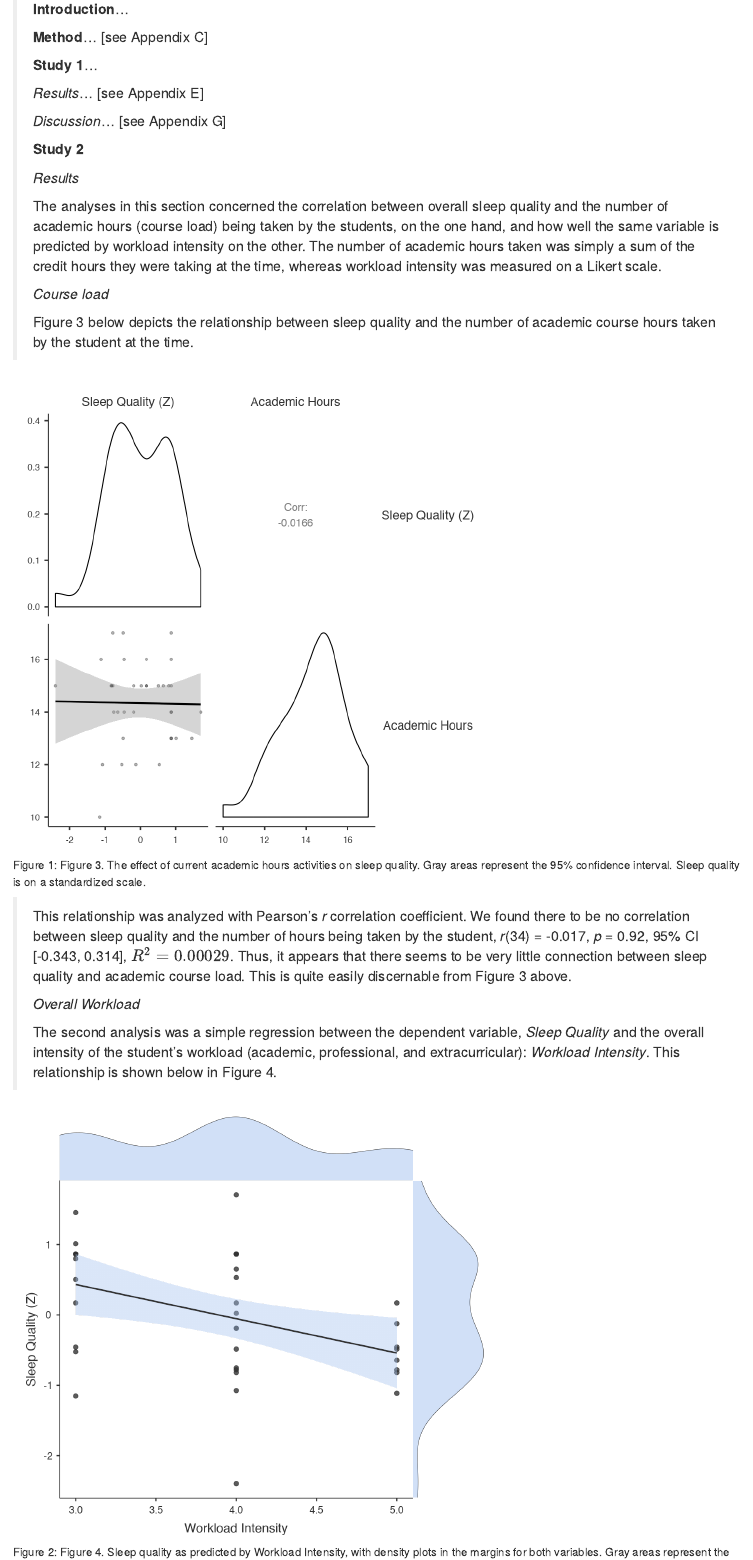
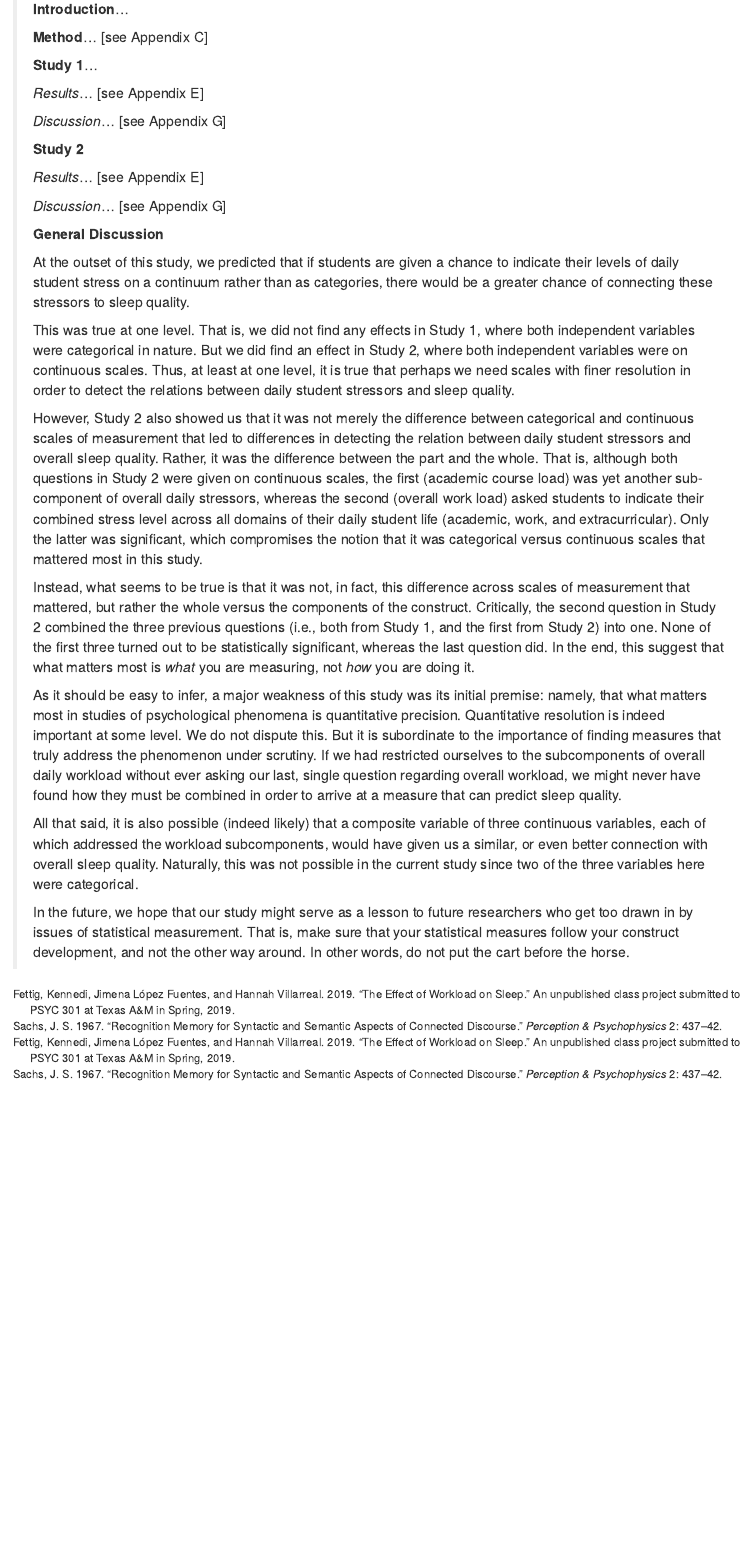
Before and after one commit to patrickabolger/ElemStatsLabManual, an R Markdown document (27-Appendix-I.Rmd): the page in a window 1100 px wide, from 420 px down before the commit and from 400 px down after it, so that both start at the same text. Rendered offline with R 4.5, knitr and Pandoc, with nearby package versions; drawn as R Markdown's standard HTML page in place of the format the file asks for.

Commit message:
General Discussion Appendix is just that now

````diff
--- a/27-Appendix-I.Rmd
+++ b/27-Appendix-I.Rmd
@@ -28,26 +28,6 @@ The survey design and data for the example section below is adapted from a class
 >
 >**Study 2**
 >
->*Results*
+>*Results*... [see Appendix E]
 >
->The analyses in this section concerned the correlation between overall sleep quality and the number of academic hours (course load) being taken by the students, on the one hand, and how well the same variable is predicted by workload intensity on the other. The number of academic hours taken was simply a sum of the credit hours they were taking at the time, whereas workload intensity was measured on a Likert scale.
->
->*Course load*
->
->Figure 3 below depicts the relationship between sleep quality and the number of academic course hours taken by the student at the time.
->
->
-```{r, fig.cap="Figure 3. The effect of current academic hours activities on sleep quality. Gray areas represent the 95% confidence interval. Sleep quality is on a standardized scale.", echo=F, out.width="600px"}
-knitr::include_graphics("images/ResultsAppendices/Corr_CourseLoadOnSleepQual.png")
-```
->
->
->This relationship was analyzed with Pearson's *r* correlation coefficient. We found there to be no correlation between sleep quality and the number of hours being taken by the student, *r*(34) = -0.017, *p* = 0.92, 95% CI [-0.343, 0.314], $R^2 = 0.00029$. Thus, it appears that there seems to be very little connection between sleep quality and academic course load. This is quite easily discernable from Figure 3 above.
->
->*Overall Workload*
->
->The second analysis was a simple regression between the dependent variable, *Sleep Quality* and the overall intensity of the student's workload (academic, professional, and extracurricular): *Workload Intensity*. This relationship is shown below in Figure 4.
->
->
-```{r, fig.cap="Figure 4. Sleep quality as predicted by Workload Intensity, with density plots in the margins for both variables. Gray areas represent the 95% confidence interval. Sleep quality is on a standardized scale.", echo=F, out.width="600px"}
-knitr::include_graphics("images/ResultsAppendices/Reg_OverallWorkoadOnSleepQual.png")
+>*Discussion*... [see Appendix G]
````
Also changed, not shown: packages.bib (+0 -8 lines), docs/reference-keys.txt, docs/search_index.json, 27-Appendix-I.Rmd (14 more changed lines), 36 other files.
